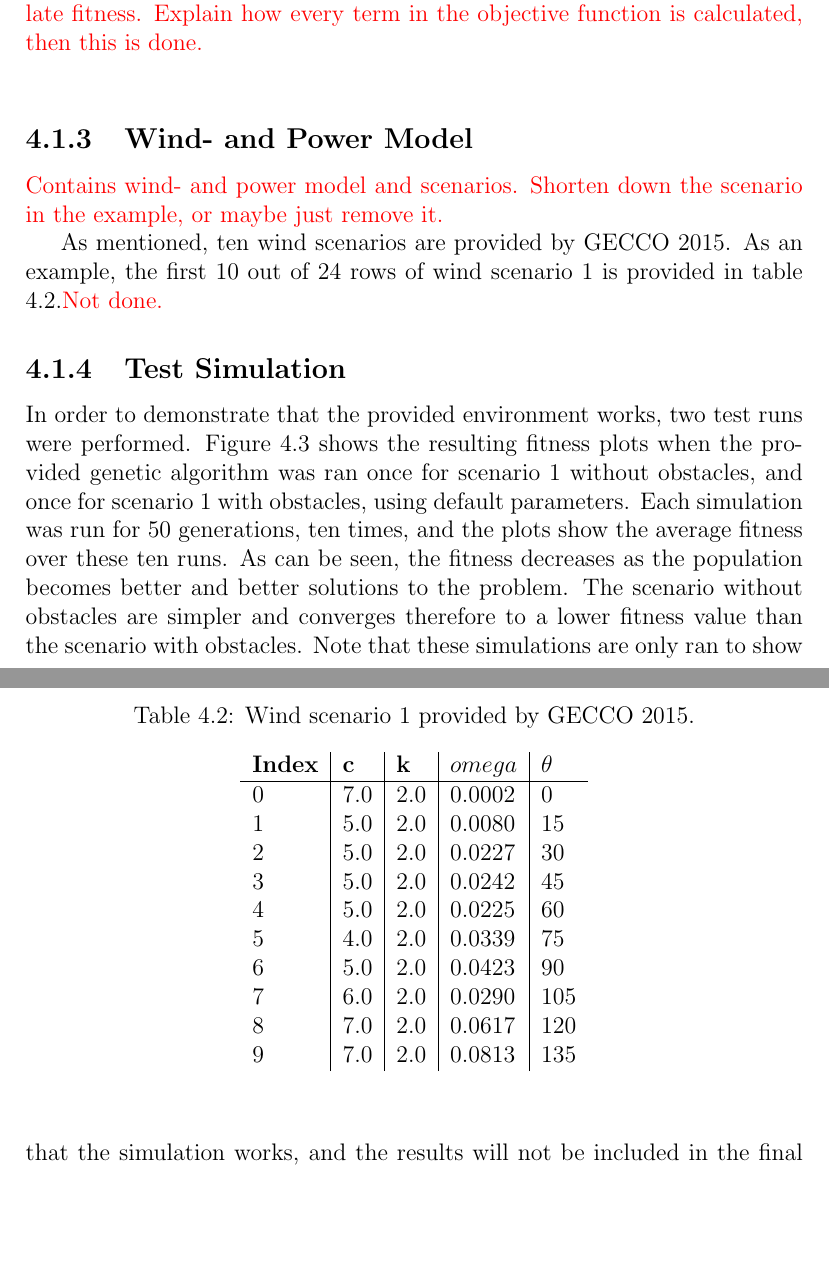
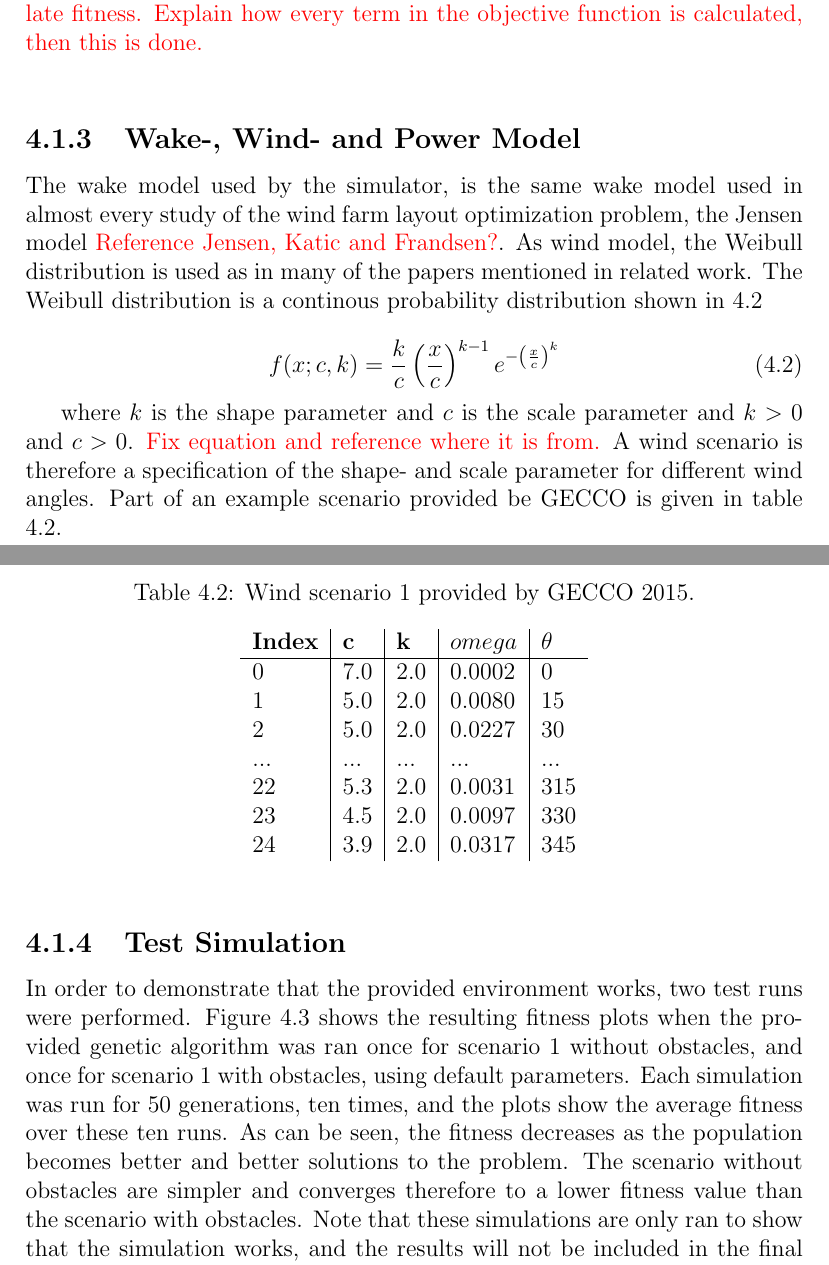
Before and after one commit to helenetangen/Project, a LaTeX thesis (project/project.tex, which reads project/tools.tex): two parts of pages 40 and 41 of 43, joined at a grey line, cut so that both start at the same text, the shorter picture padded with empty space. Compiled offline with pdfLaTeX.

Commit message:
Started writing wake, wind and power.

```diff
--- a/project/tools.tex
+++ b/project/tools.tex
@@ -70,11 +70,17 @@ $m$ & Farm energy output &  \\
 
 
 
-\subsection{Wind- and Power Model}
-\textcolor{red}{Contains wind- and power model and scenarios. Shorten down the scenario in the example, or maybe just remove it.}
+\subsection{Wake-, Wind- and Power Model}
+The wake model used by the simulator, is the same wake model used in almost every study of the wind farm layout optimization problem, the Jensen model \textcolor{red}{Reference Jensen, Katic and Frandsen?}. As wind model, the Weibull distribution is used as in many of the papers mentioned in related work. The Weibull distribution is a continous probability distribution shown in \ref{equation:Weibull}
 
 
-As mentioned, ten wind scenarios are provided by GECCO 2015. As an example, the first 10 out of 24 rows of wind scenario 1 is provided in table \ref{Wind scenario 1}.\textcolor{red}{Not done.}
+\begin{equation}
+f(x; c, k)  = \frac{k}{c} \left( \frac{x}{c} \right)^{k-1} e^{- \left( \frac{x}{c} \right)^k }
+\label{equation:Weibull}
+\end{equation}
+
+
+where $k$ is the shape parameter and $c$ is the scale parameter and $k > 0$ and $c > 0$. \textcolor{red}{Fix equation and reference where it is from.} A wind scenario is therefore a specification of the shape- and scale parameter for different wind angles. Part of an example scenario provided be GECCO is given in table \ref{Wind scenario 1}.
 
 
 \begin{table}[h!]
@@ -87,13 +93,10 @@ As mentioned, ten wind scenarios are provided by GECCO 2015. As an example, the
 0 & 7.0 & 2.0 & 0.0002 & 0 \\
 1 & 5.0 & 2.0 & 0.0080 & 15 \\
 2 & 5.0 & 2.0 & 0.0227 & 30 \\
-3 & 5.0 & 2.0 & 0.0242 & 45 \\
-4 & 5.0 & 2.0 & 0.0225 & 60 \\
-5 & 4.0 & 2.0 & 0.0339 & 75 \\
-6 & 5.0 & 2.0 & 0.0423 & 90 \\
-7 & 6.0 & 2.0 & 0.0290 & 105 \\
-8 & 7.0 & 2.0 & 0.0617 & 120 \\
-9 & 7.0 & 2.0 & 0.0813 & 135 \\
+... & ... & ... & ... & ... \\
+22 & 5.3 & 2.0 & 0.0031 & 315 \\
+23 & 4.5 & 2.0 & 0.0097 & 330 \\
+24 & 3.9 & 2.0 & 0.0317 & 345 \\
 \end{tabular}
 \end{center}
 \end{table}
```
Also changed, not shown: project/project.pdf, project/tools.tex (2 more changed lines), 4 other files.
